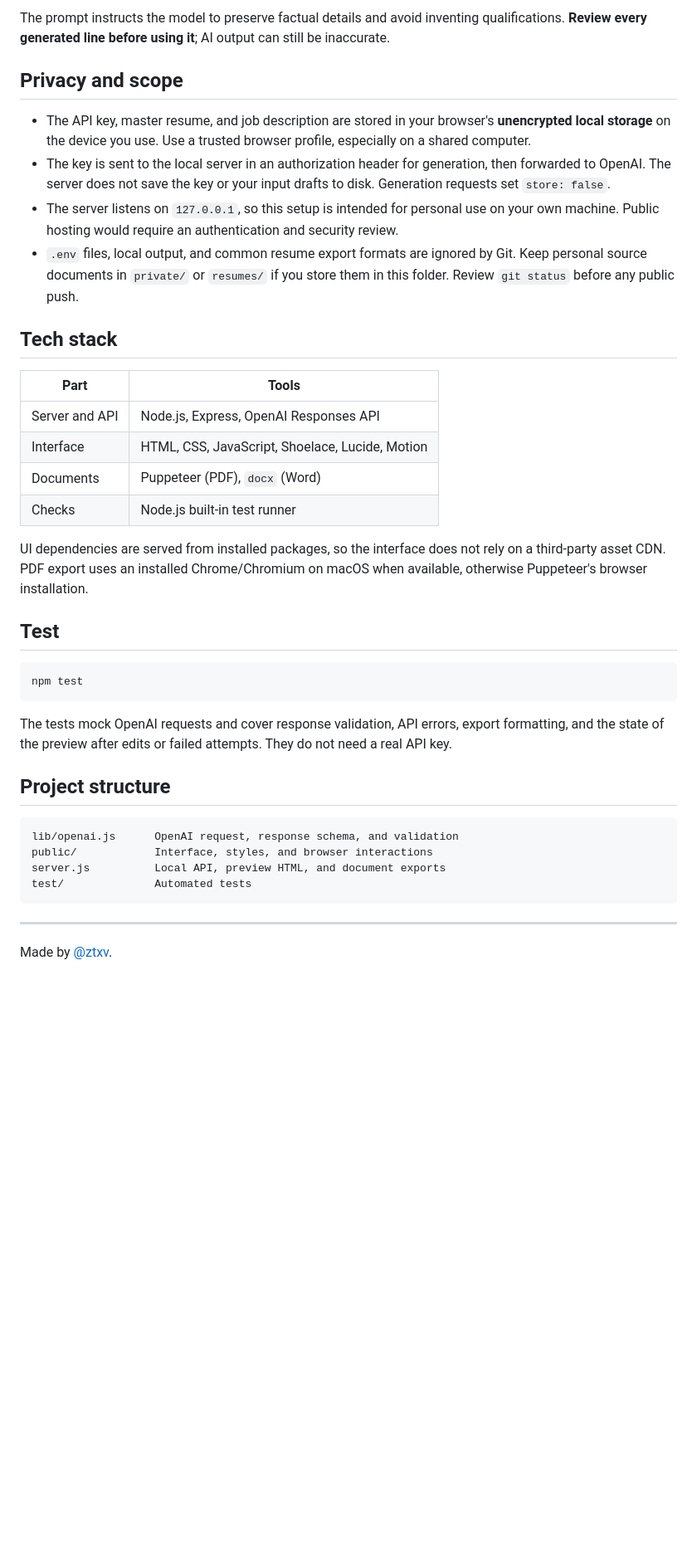
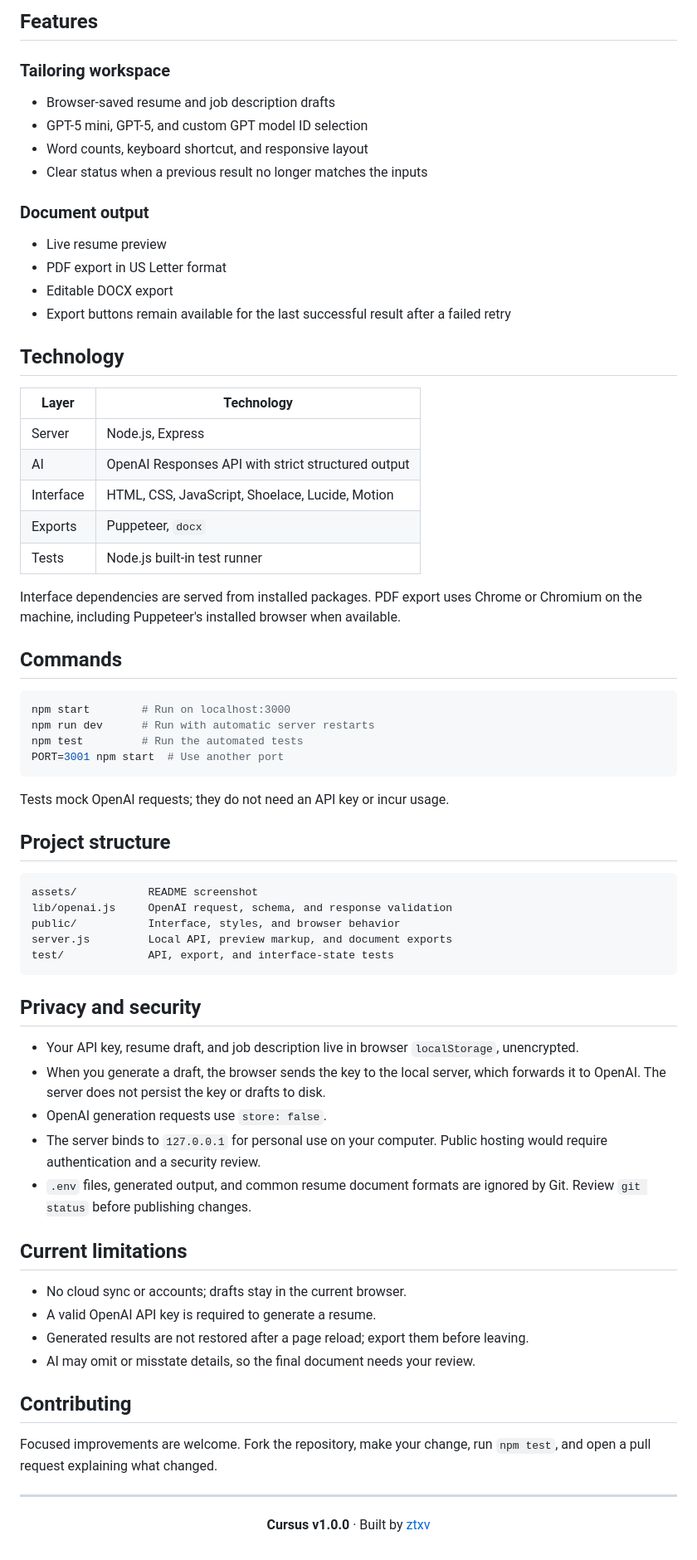
Before and after one commit to ztxv/cursus-resume-studio, a Markdown page: README.md, the part around one of its changes. Shown at 83% size. Rendered like a GitHub page; blank space fills up the shorter version.

````diff
--- a/README.md
+++ b/README.md
@@ -43,41 +59,76 @@ The browser sends your resume and job description to the local Express server wh
 
-The prompt instructs the model to preserve factual details and avoid inventing qualifications. **Review every generated line before using it**; AI output can still be inaccurate.
+## Features
 
-## Privacy and scope
+### Tailoring workspace
 
-- The API key, master resume, and job description are stored in your browser's **unencrypted local storage** on the device you use. Use a trusted browser profile, especially on a shared computer.
-- The key is sent to the local server in an authorization header for generation, then forwarded to OpenAI. The server does not save the key or your input drafts to disk. Generation requests set `store: false`.
-- The server listens on `127.0.0.1`, so this setup is intended for personal use on your own machine. Public hosting would require an authentication and security review.
-- `.env` files, local output, and common resume export formats are ignored by Git. Keep personal source documents in `private/` or `resumes/` if you store them in this folder. Review `git status` before any public push.
+- Browser-saved resume and job description drafts
+- GPT-5 mini, GPT-5, and custom GPT model ID selection
+- Word counts, keyboard shortcut, and responsive layout
+- Clear status when a previous result no longer matches the inputs
 
-## Tech stack
+### Document output
 
-| Part | Tools |
+- Live resume preview
+- PDF export in US Letter format
+- Editable DOCX export
+- Export buttons remain available for the last successful result after a failed retry
+
+## Technology
+
+| Layer | Technology |
 | --- | --- |
-| Server and API | Node.js, Express, OpenAI Responses API |
+| Server | Node.js, Express |
+| AI | OpenAI Responses API with strict structured output |
 | Interface | HTML, CSS, JavaScript, Shoelace, Lucide, Motion |
-| Documents | Puppeteer (PDF), `docx` (Word) |
-| Checks | Node.js built-in test runner |
+| Exports | Puppeteer, `docx` |
+| Tests | Node.js built-in test runner |
 
-UI dependencies are served from installed packages, so the interface does not rely on a third-party asset CDN. PDF export uses an installed Chrome/Chromium on macOS when available, otherwise Puppeteer's browser installation.
+Interface dependencies are served from installed packages. PDF export uses Chrome or Chromium on the machine, including Puppeteer's installed browser when available.
 
-## Test
+## Commands
 
 ```bash
-npm test
+npm start        # Run on localhost:3000
+npm run dev      # Run with automatic server restarts
+npm test         # Run the automated tests
+PORT=3001 npm start  # Use another port
 ```
 
-The tests mock OpenAI requests and cover response validation, API errors, export formatting, and the state of the preview after edits or failed attempts. They do not need a real API key.
+Tests mock OpenAI requests; they do not need an API key or incur usage.
 
 ## Project structure
 
 ```text
-lib/openai.js      OpenAI request, response schema, and validation
-public/            Interface, styles, and browser interactions
-server.js          Local API, preview HTML, and document exports
-test/              Automated tests
+assets/           README screenshot
+lib/openai.js     OpenAI request, schema, and response validation
+public/           Interface, styles, and browser behavior
+server.js         Local API, preview markup, and document exports
+test/             API, export, and interface-state tests
 ```
+
+## Privacy and security
+
+- Your API key, resume draft, and job description live in browser `localStorage`, unencrypted.
+- When you generate a draft, the browser sends the key to the local server, which forwards it to OpenAI. The server does not persist the key or drafts to disk.
+- OpenAI generation requests use `store: false`.
+- The server binds to `127.0.0.1` for personal use on your computer. Public hosting would require authentication and a security review.
+- `.env` files, generated output, and common resume document formats are ignored by Git. Review `git status` before publishing changes.
+
+## Current limitations
+
+- No cloud sync or accounts; drafts stay in the current browser.
+- A valid OpenAI API key is required to generate a resume.
+- Generated results are not restored after a page reload; export them before leaving.
+- AI may omit or misstate details, so the final document needs your review.
+
+## Contributing
+
+Focused improvements are welcome. Fork the repository, make your change, run `npm test`, and open a pull request explaining what changed.
 
 ---
 
-Made by [@ztxv](https://github.com/ztxv).
+<div align="center">
+
+**Cursus v1.0.0** · Built by [ztxv](https://github.com/ztxv)
+
+</div>
````
Also changed, not shown: other parts of README.md (+38 -22 lines), assets/cursus-preview.png (added), 1 other file.
